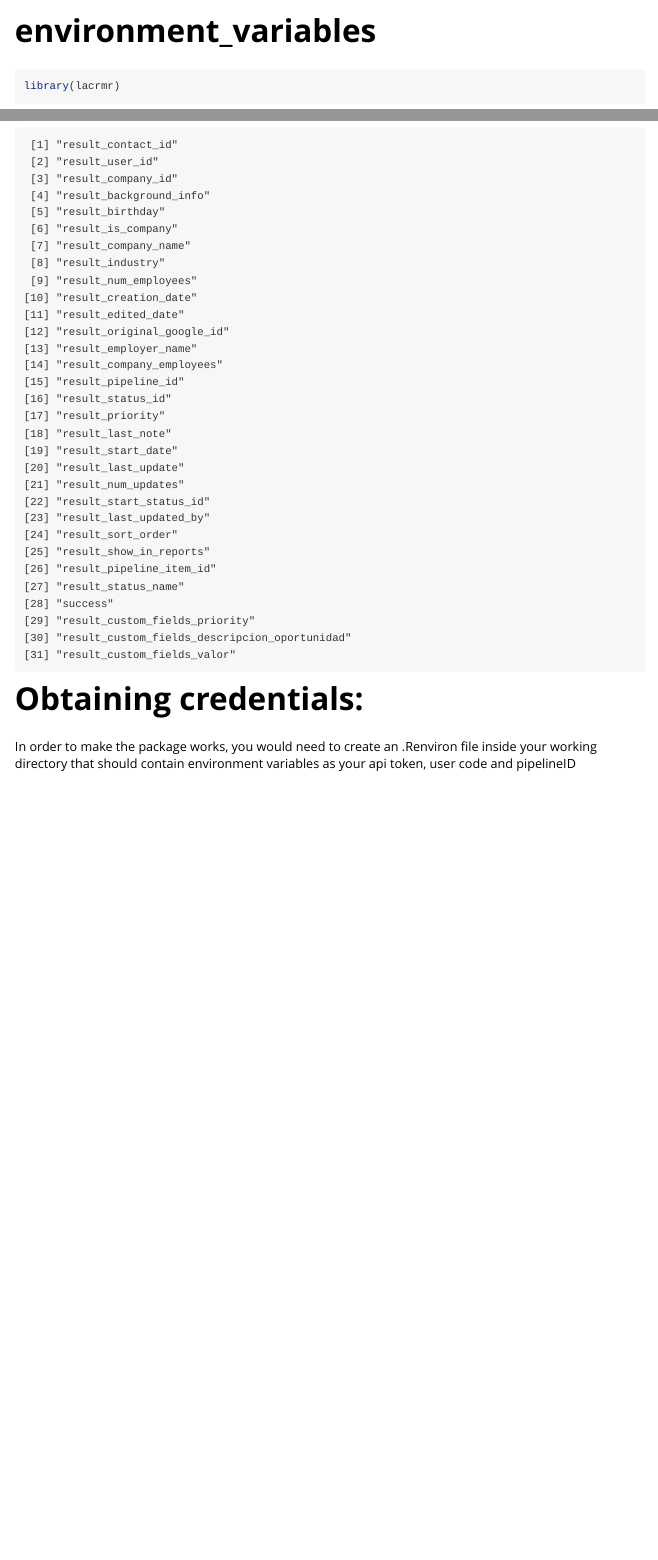
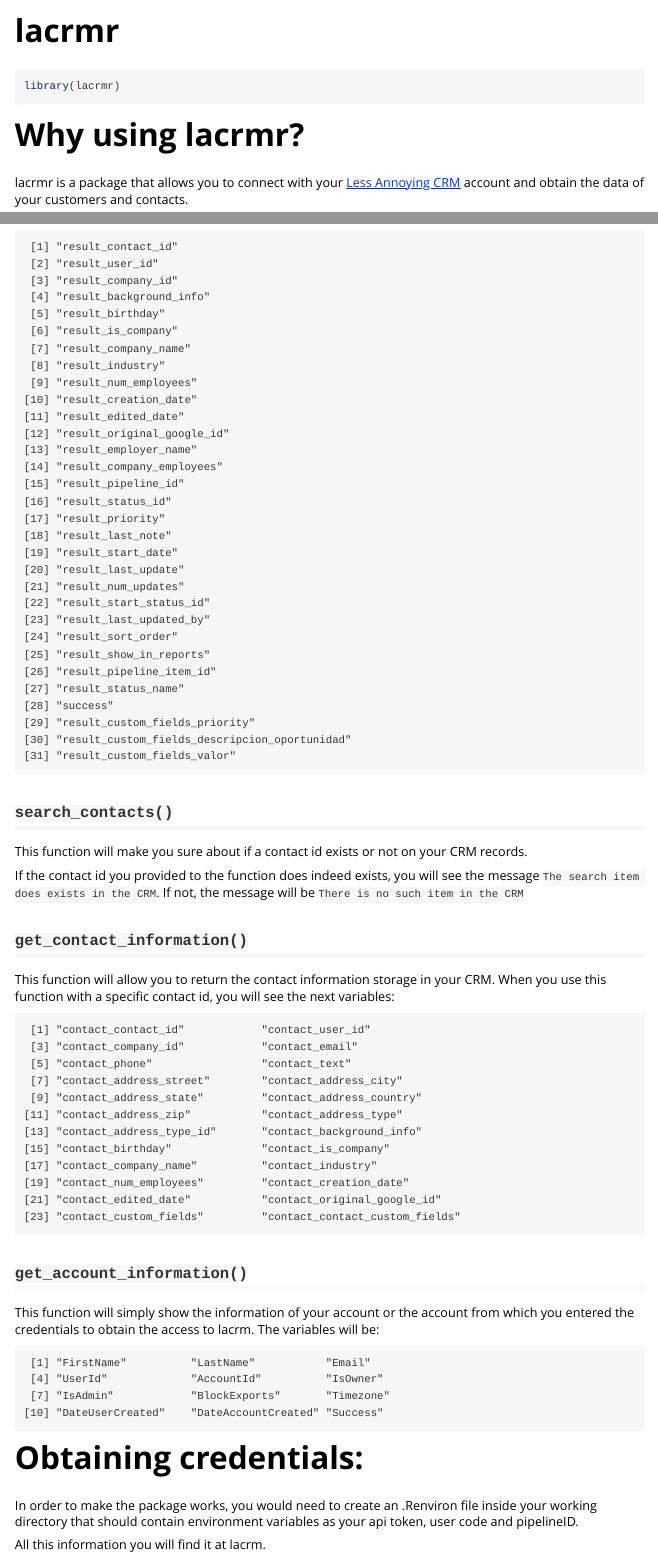
Before and after one commit to ixpantia/lacrmr, an R Markdown document (vignettes/environment_variables.Rmd): the page in a window 1100 px wide, from its top, and a second part further down, joined at a grey line. Rendered offline with R 4.5, knitr and Pandoc, with nearby package versions.

Commit message:
Ref #15 vignette casi finalziado

````diff
--- a/vignettes/environment_variables.Rmd
+++ b/vignettes/environment_variables.Rmd
@@ -1,5 +1,5 @@
 ---
-title: "environment_variables"
+title: "lacrmr"
 output: rmarkdown::html_vignette
 vignette: >
   %\VignetteIndexEntry{environment_variables}
@@ -74,8 +74,51 @@
 [30] "result_custom_fields_descripcion_oportunidad"
 [31] "result_custom_fields_valor"
 ```
+## **`search_contacts()`**
+
+This function will make you sure about if a contact id exists or not on your
+CRM records.
+
+If the contact id you provided to the function does indeed exists, you will
+see the message `The search item does exists in the CRM`. If not, the
+message will be `There is no such item in the CRM`
+
+## **`get_contact_information()`**
+
+This function will allow you to return the contact information storage in your
+CRM. When you use this function with a specific contact id, you will see
+the next variables:
+
+```
+ [1] "contact_contact_id"            "contact_user_id"
+ [3] "contact_company_id"            "contact_email"
+ [5] "contact_phone"                 "contact_text"
+ [7] "contact_address_street"        "contact_address_city"
+ [9] "contact_address_state"         "contact_address_country"
+[11] "contact_address_zip"           "contact_address_type"
+[13] "contact_address_type_id"       "contact_background_info"
+[15] "contact_birthday"              "contact_is_company"
+[17] "contact_company_name"          "contact_industry"
+[19] "contact_num_employees"         "contact_creation_date"
+[21] "contact_edited_date"           "contact_original_google_id"
+[23] "contact_custom_fields"         "contact_contact_custom_fields"
+```
+## **`get_account_information()`**
+
+This function will simply show the information of your account or the account
+from which you entered the credentials to obtain the access to lacrm. The
+variables will be:
+
+```
+ [1] "FirstName"          "LastName"           "Email"
+ [4] "UserId"             "AccountId"          "IsOwner"
+ [7] "IsAdmin"            "BlockExports"       "Timezone"
+[10] "DateUserCreated"    "DateAccountCreated" "Success"
+```
 
 # Obtaining credentials:
 In order to make the package works, you would need to create an .Renviron
 file inside your working directory that should contain environment variables
-as your api token, user code and pipelineID
+as your api token, user code and pipelineID.
+
+All this information you will find it at lacrm.
````
Also changed, not shown: R/search_contacts.R (+3 -1 lines), vignettes/environment_variables.Rmd (4 more changed lines).
